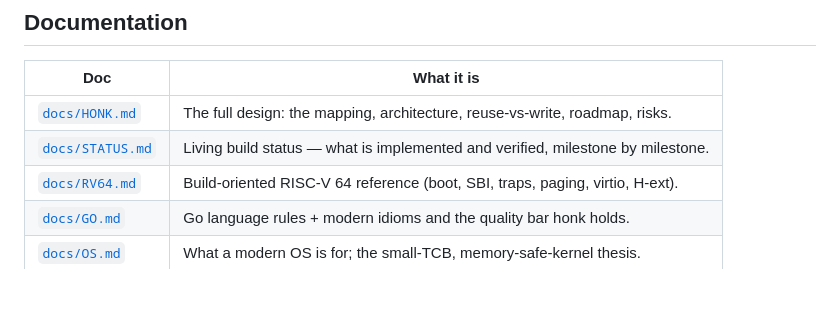
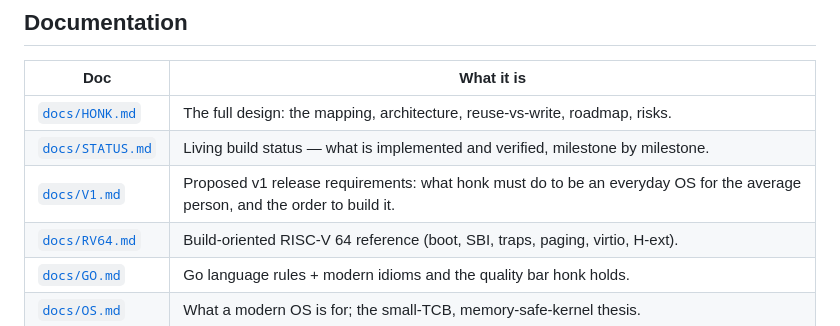
Before and after one commit to splch/honk, a Markdown page: README.md, the part around the change. GitHub-like rendering; blank space fills up the shorter version.

```diff
--- a/README.md
+++ b/README.md
@@ -174,6 +174,7 @@ A C/Rust equivalent is six figures.
 |---|---|
 | [`docs/HONK.md`](docs/HONK.md) | The full design: the mapping, architecture, reuse-vs-write, roadmap, risks. |
 | [`docs/STATUS.md`](docs/STATUS.md) | Living build status — what is implemented and verified, milestone by milestone. |
+| [`docs/V1.md`](docs/V1.md) | Proposed v1 release requirements: what honk must do to be an everyday OS for the average person, and the order to build it. |
 | [`docs/RV64.md`](docs/RV64.md) | Build-oriented RISC-V 64 reference (boot, SBI, traps, paging, virtio, H-ext). |
 | [`docs/GO.md`](docs/GO.md) | Go language rules + modern idioms and the quality bar honk holds. |
 | [`docs/OS.md`](docs/OS.md) | What a modern OS is for; the small-TCB, memory-safe-kernel thesis. |
```
Also changed, not shown: docs/V1.md (added, +400 -0 lines).
